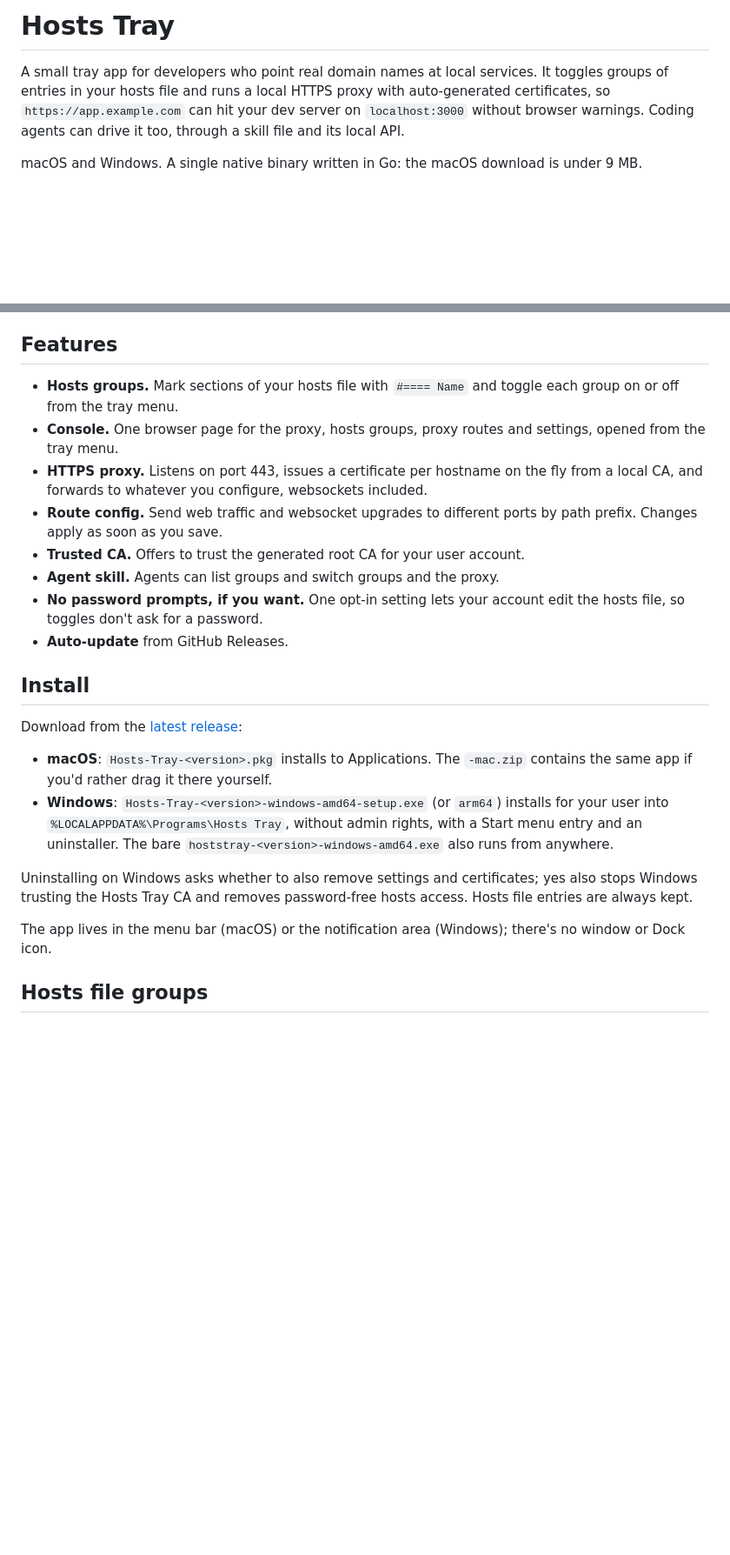
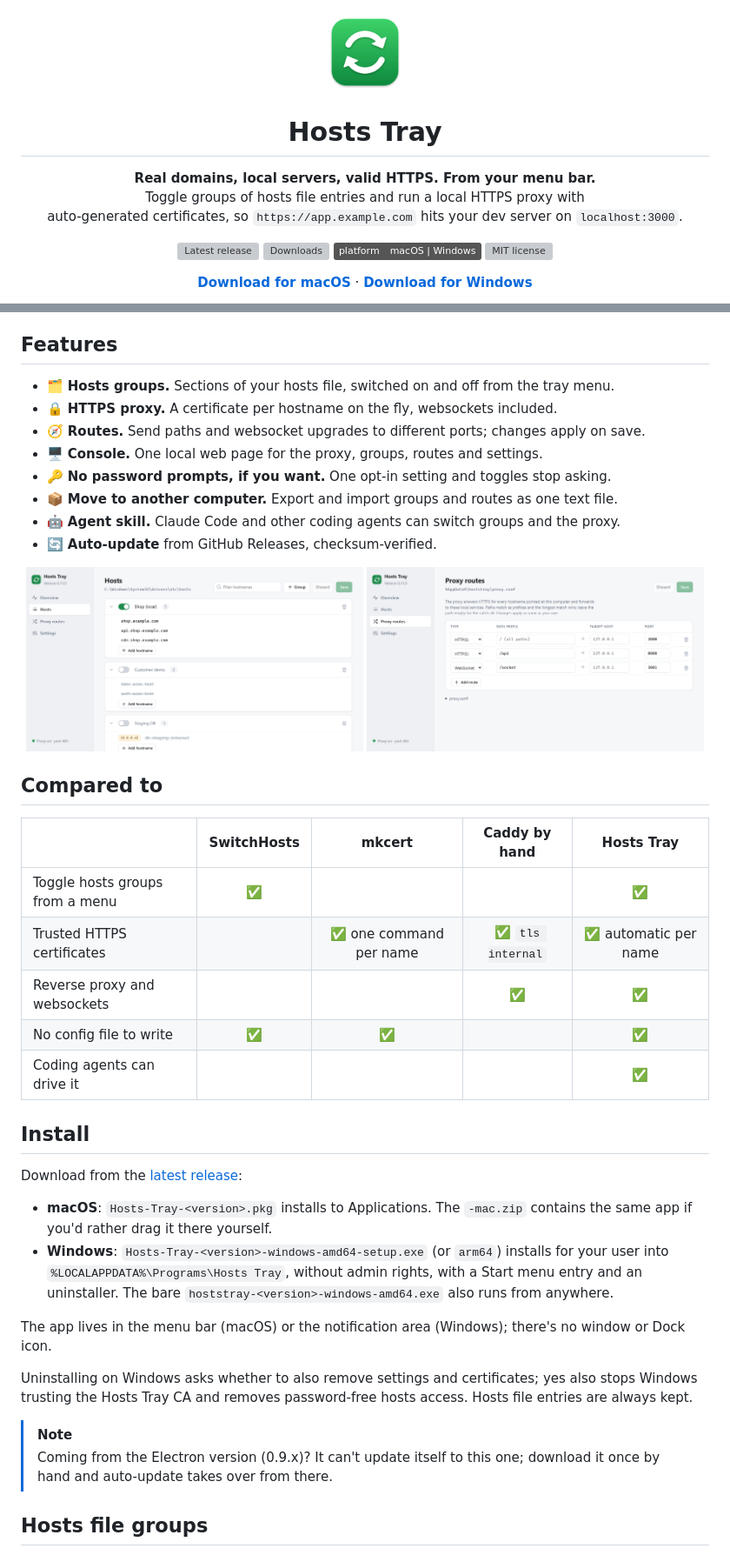
Before and after one commit to maxmart/hoststray, a Markdown page: README.md, 2 parts joined by grey strips. Shown at 87% size. Drawn GitHub-style; pictures changed too: docs/screenshots/hosts-light.png (added), docs/screenshots/routes-light.png (added); badges without logos; blank space fills up the shorter version; grey boxes are pictures that could not be loaded.

```diff
--- a/README.md
+++ b/README.md
@@ -1,10 +1,24 @@
-# Hosts Tray
+<p align="center">
+  <img src="scripts/icon.png" width="96" alt="">
+</p>
 
-A small tray app for developers who point real domain names at local services.
-It toggles groups of entries in your hosts file and runs a local HTTPS proxy
-with auto-generated certificates, so `https://app.example.com` can hit your
-dev server on `localhost:3000` without browser warnings. Coding agents can
-drive it too, through a skill file and its local API.
+<h1 align="center">Hosts Tray</h1>
 
-macOS and Windows. A single native binary written in Go: the macOS download
-is under 9 MB.
+<p align="center">
+  <b>Real domains, local servers, valid HTTPS. From your menu bar.</b><br>
+  Toggle groups of hosts file entries and run a local HTTPS proxy with<br>
+  auto-generated certificates, so <code>https://app.example.com</code> hits your dev server on <code>localhost:3000</code>.
+</p>
+
+<p align="center">
+  <a href="https://github.com/maxmart/hoststray/releases/latest"><img alt="Latest release" src="https://img.shields.io/github/v/release/maxmart/hoststray?color=1f9d55"></a>
+  <a href="https://github.com/maxmart/hoststray/releases"><img alt="Downloads" src="https://img.shields.io/github/downloads/maxmart/hoststray/total?color=1f9d55"></a>
+  <img alt="macOS and Windows" src="https://img.shields.io/badge/platform-macOS%20%7C%20Windows-555">
+  <a href="LICENSE"><img alt="MIT license" src="https://img.shields.io/github/license/maxmart/hoststray?color=555"></a>
+</p>
+
+<p align="center">
+  <a href="https://github.com/maxmart/hoststray/releases/latest"><b>Download for macOS</b></a> ·
+  <a href="https://github.com/maxmart/hoststray/releases/latest"><b>Download for Windows</b></a>
+</p>
+
@@ -20,20 +69,35 @@ and running a reverse proxy. Hosts Tray wraps all three in a tray icon.
 
 ## Features
 
-- **Hosts groups.** Mark sections of your hosts file with `#==== Name` and
-  toggle each group on or off from the tray menu.
-- **Console.** One browser page for the proxy, hosts groups, proxy routes and
-  settings, opened from the tray menu.
-- **HTTPS proxy.** Listens on port 443, issues a certificate per hostname on
-  the fly from a local CA, and forwards to whatever you configure, websockets
-  included.
-- **Route config.** Send web traffic and websocket upgrades to different ports
-  by path prefix. Changes apply as soon as you save.
-- **Trusted CA.** Offers to trust the generated root CA for your user account.
-- **Agent skill.** Agents can list groups and switch groups and the proxy.
-- **No password prompts, if you want.** One opt-in setting lets your account
-  edit the hosts file, so toggles don't ask for a password.
-- **Auto-update** from GitHub Releases.
+- 🗂️ **Hosts groups.** Sections of your hosts file, switched on and off from the tray menu.
+- 🔒 **HTTPS proxy.** A certificate per hostname on the fly, websockets included.
+- 🧭 **Routes.** Send paths and websocket upgrades to different ports; changes apply on save.
+- 🖥️ **Console.** One local web page for the proxy, groups, routes and settings.
+- 🔑 **No password prompts, if you want.** One opt-in setting and toggles stop asking.
+- 📦 **Move to another computer.** Export and import groups and routes as one text file.
+- 🤖 **Agent skill.** Claude Code and other coding agents can switch groups and the proxy.
+- 🔄 **Auto-update** from GitHub Releases, checksum-verified.
+
+<p align="center">
+  <picture>
+    <source media="(prefers-color-scheme: dark)" srcset="docs/screenshots/hosts-dark.png">
+    <img src="docs/screenshots/hosts-light.png" width="49%" alt="The hosts editor with three groups">
+  </picture>
+  <picture>
+    <source media="(prefers-color-scheme: dark)" srcset="docs/screenshots/routes-dark.png">
+    <img src="docs/screenshots/routes-light.png" width="49%" alt="The proxy routes editor">
+  </picture>
+</p>
+
+## Compared to
+
+| | SwitchHosts | mkcert | Caddy by hand | **Hosts Tray** |
+| --- | :---: | :---: | :---: | :---: |
+| Toggle hosts groups from a menu | ✅ | | | ✅ |
+| Trusted HTTPS certificates | | ✅ one command per name | ✅ `tls internal` | ✅ automatic per name |
+| Reverse proxy and websockets | | | ✅ | ✅ |
+| No config file to write | ✅ | ✅ | | ✅ |
+| Coding agents can drive it | | | | ✅ |
 
 ## Install
 
@@ -46,12 +110,16 @@ Download from the [latest release](https://github.com/maxmart/hoststray/releases
   admin rights, with a Start menu entry and an uninstaller. The bare
   `hoststray-<version>-windows-amd64.exe` also runs from anywhere.
 
+The app lives in the menu bar (macOS) or the notification area (Windows);
+there's no window or Dock icon.
+
 Uninstalling on Windows asks whether to also remove settings and
 certificates; yes also stops Windows trusting the Hosts Tray CA and removes
 password-free hosts access. Hosts file entries are always kept.
 
-The app lives in the menu bar (macOS) or the notification area (Windows);
-there's no window or Dock icon.
+> [!NOTE]
+> Coming from the Electron version (0.9.x)? It can't update itself to this
+> one; download it once by hand and auto-update takes over from there.
 
 ## Hosts file groups
 
```
Also changed, not shown: other parts of README.md (+65 -21 lines), docs/screenshots/hosts-dark.png (added), docs/screenshots/overview-dark.png (added), docs/screenshots/overview-light.png (added), docs/screenshots/routes-dark.png (added).
